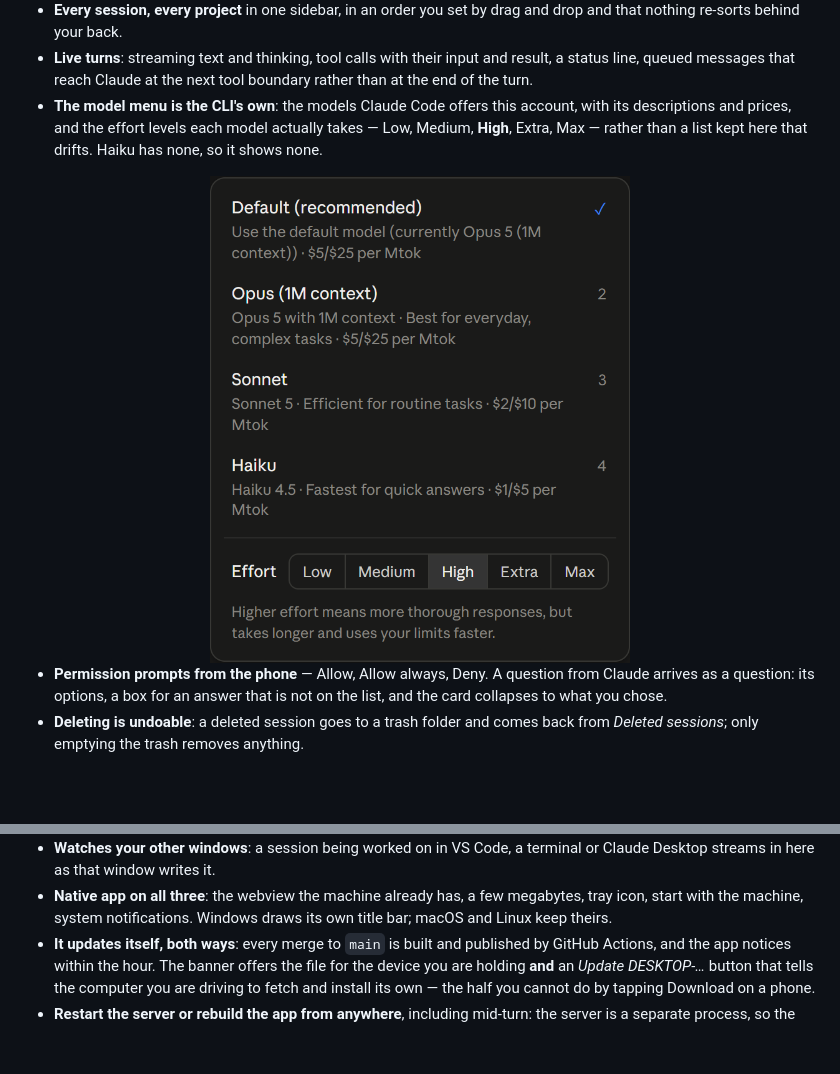
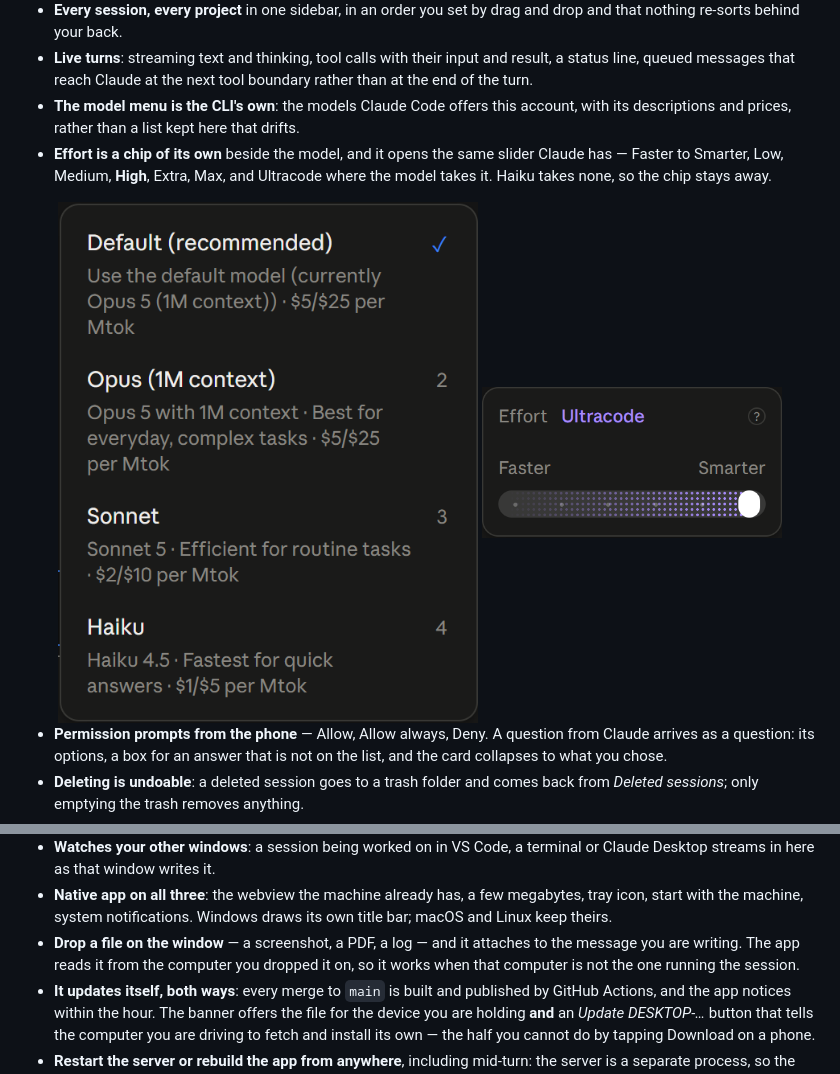
Before and after one commit to amirmohsenasaran/claude-anywhere, a Markdown page: README.md, 2 parts joined by grey strips. Drawn GitHub-style; pictures changed too: docs/images/effort.png (added), docs/images/model-menu.png; blank space fills up the shorter version.

```diff
--- a/README.md
+++ b/README.md
@@ -91,11 +91,16 @@ on a session, this one follows along and shows what it is doing.
   result, a status line, queued messages that reach Claude at the next tool
   boundary rather than at the end of the turn.
 - **The model menu is the CLI's own**: the models Claude Code offers this
-  account, with its descriptions and prices, and the effort levels each model
-  actually takes — Low, Medium, **High**, Extra, Max — rather than a list kept
-  here that drifts. Haiku has none, so it shows none.
+  account, with its descriptions and prices, rather than a list kept here that
+  drifts.
+- **Effort is a chip of its own** beside the model, and it opens the same slider
+  Claude has — Faster to Smarter, Low, Medium, **High**, Extra, Max, and
+  Ultracode where the model takes it. Haiku takes none, so the chip stays away.
 
-<div align="center"><img src="docs/images/model-menu.png" alt="The model menu: the CLI's own models, with Effort from Low to Max" width="420"></div>
+<div align="center">
+<img src="docs/images/model-menu.png" alt="The model menu: the CLI's own models, with their descriptions and prices" width="420">
+<img src="docs/images/effort.png" alt="Effort: a slider from Faster to Smarter, set to Ultracode" width="300">
+</div>
 
 - **Permission prompts from the phone** — Allow, Allow always, Deny. A question
   from Claude arrives as a question: its options, a box for an answer that is
@@ -115,6 +120,9 @@ on a session, this one follows along and shows what it is doing.
 - **Native app on all three**: the webview the machine already has, a few
   megabytes, tray icon, start with the machine, system notifications. Windows
   draws its own title bar; macOS and Linux keep theirs.
+- **Drop a file on the window** — a screenshot, a PDF, a log — and it attaches
+  to the message you are writing. The app reads it from the computer you dropped
+  it on, so it works when that computer is not the one running the session.
 - **It updates itself, both ways**: every merge to `main` is built and published
   by GitHub Actions, and the app notices within the hour. The banner offers the
   file for the device you are holding **and** an *Update DESKTOP-…* button that
```
Also changed, not shown: CLAUDE.md (+6 -3 lines), docs/features.md (+7 -0 lines), 6 other files.
